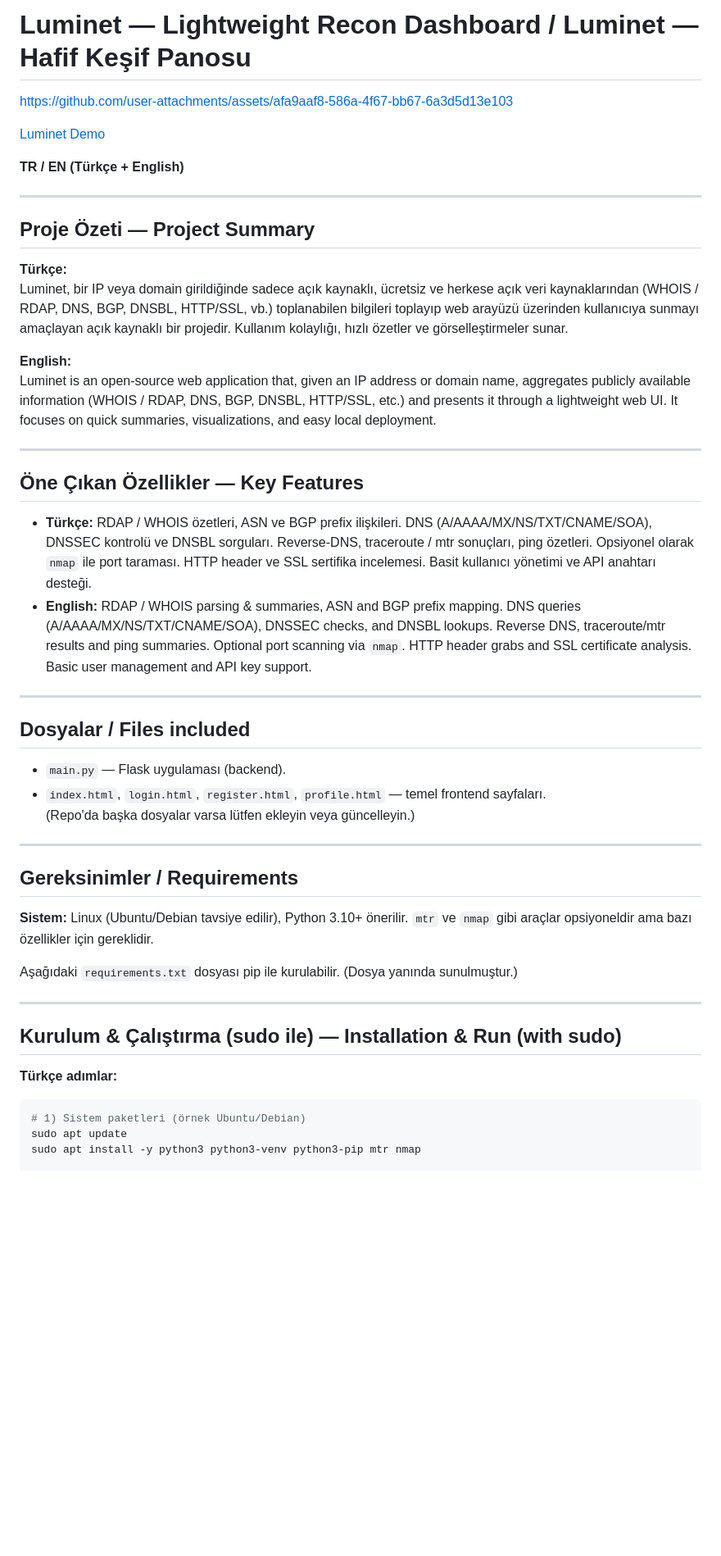
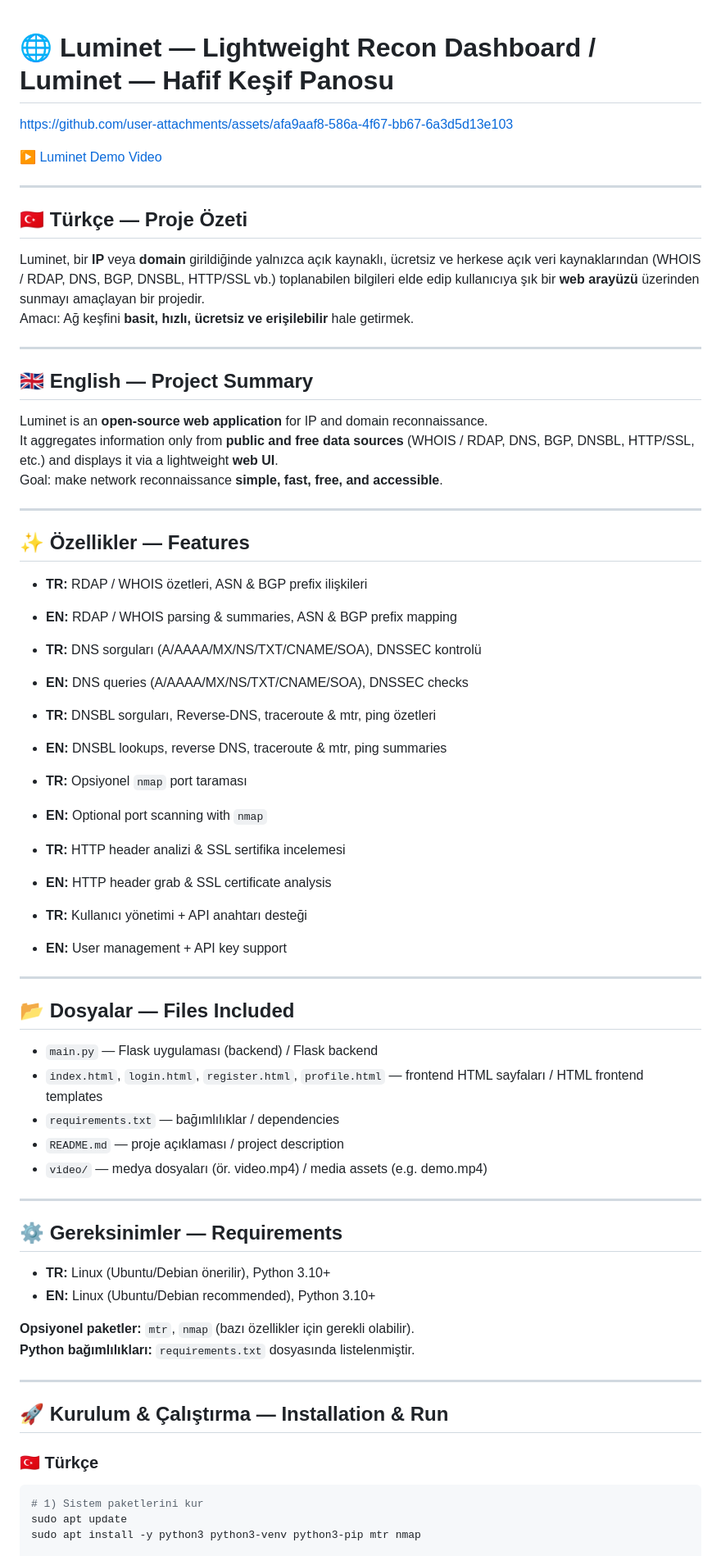
Before and after one commit to koesan/Luminet, a Markdown page: README.md, the part around one of its changes. Shown at 82% size. Rendered like a GitHub page; blank space fills up the shorter version.

````diff
--- a/README.md
+++ b/README.md
@@ -1,52 +1,73 @@
-# Luminet — Lightweight Recon Dashboard / Luminet — Hafif Keşif Panosu
 
+# 🌐 Luminet — Lightweight Recon Dashboard / Luminet — Hafif Keşif Panosu
 
 https://github.com/user-attachments/assets/afa9aaf8-586a-4f67-bb67-6a3d5d13e103
 
-[Luminet Demo](video/video.mp4)
-
-
-**TR / EN (Türkçe + English)**
+[▶️ Luminet Demo Video](video/video.mp4)
 
 ---
 
-## Proje Özeti — Project Summary
+## 🇹🇷 Türkçe — Proje Özeti
 
-**Türkçe:**
-Luminet, bir IP veya domain girildiğinde sadece açık kaynaklı, ücretsiz ve herkese açık veri kaynaklarından (WHOIS / RDAP, DNS, BGP, DNSBL, HTTP/SSL, vb.) toplanabilen bilgileri toplayıp web arayüzü üzerinden kullanıcıya sunmayı amaçlayan açık kaynaklı bir projedir. Kullanım kolaylığı, hızlı özetler ve görselleştirmeler sunar.
-
-**English:**
-Luminet is an open-source web application that, given an IP address or domain name, aggregates publicly available information (WHOIS / RDAP, DNS, BGP, DNSBL, HTTP/SSL, etc.) and presents it through a lightweight web UI. It focuses on quick summaries, visualizations, and easy local deployment.
+Luminet, bir **IP** veya **domain** girildiğinde yalnızca açık kaynaklı, ücretsiz ve herkese açık veri kaynaklarından (WHOIS / RDAP, DNS, BGP, DNSBL, HTTP/SSL vb.) toplanabilen bilgileri elde edip kullanıcıya şık bir **web arayüzü** üzerinden sunmayı amaçlayan bir projedir.
+Amacı: Ağ keşfini **basit, hızlı, ücretsiz ve erişilebilir** hale getirmek.
 
 ---
 
-## Öne Çıkan Özellikler — Key Features
+## 🇬🇧 English — Project Summary
 
-- **Türkçe:** RDAP / WHOIS özetleri, ASN ve BGP prefix ilişkileri. DNS (A/AAAA/MX/NS/TXT/CNAME/SOA), DNSSEC kontrolü ve DNSBL sorguları. Reverse-DNS, traceroute / mtr sonuçları, ping özetleri. Opsiyonel olarak `nmap` ile port taraması. HTTP header ve SSL sertifika incelemesi. Basit kullanıcı yönetimi ve API anahtarı desteği.
-- **English:** RDAP / WHOIS parsing & summaries, ASN and BGP prefix mapping. DNS queries (A/AAAA/MX/NS/TXT/CNAME/SOA), DNSSEC checks, and DNSBL lookups. Reverse DNS, traceroute/mtr results and ping summaries. Optional port scanning via `nmap`. HTTP header grabs and SSL certificate analysis. Basic user management and API key support.
+Luminet is an **open-source web application** for IP and domain reconnaissance.
+It aggregates information only from **public and free data sources** (WHOIS / RDAP, DNS, BGP, DNSBL, HTTP/SSL, etc.) and displays it via a lightweight **web UI**.
+Goal: make network reconnaissance **simple, fast, free, and accessible**.
 
 ---
 
-## Dosyalar / Files included
-- `main.py` — Flask uygulaması (backend).
-- `index.html`, `login.html`, `register.html`, `profile.html` — temel frontend sayfaları.
-(Repo'da başka dosyalar varsa lütfen ekleyin veya güncelleyin.)
+## ✨ Özellikler — Features
+
+- **TR:** RDAP / WHOIS özetleri, ASN & BGP prefix ilişkileri
+- **EN:** RDAP / WHOIS parsing & summaries, ASN & BGP prefix mapping
+
+- **TR:** DNS sorguları (A/AAAA/MX/NS/TXT/CNAME/SOA), DNSSEC kontrolü
+- **EN:** DNS queries (A/AAAA/MX/NS/TXT/CNAME/SOA), DNSSEC checks
+
+- **TR:** DNSBL sorguları, Reverse-DNS, traceroute & mtr, ping özetleri
+- **EN:** DNSBL lookups, reverse DNS, traceroute & mtr, ping summaries
+
+- **TR:** Opsiyonel `nmap` port taraması
+- **EN:** Optional port scanning with `nmap`
+
+- **TR:** HTTP header analizi & SSL sertifika incelemesi
+- **EN:** HTTP header grab & SSL certificate analysis
+
+- **TR:** Kullanıcı yönetimi + API anahtarı desteği
+- **EN:** User management + API key support
 
 ---
 
-## Gereksinimler / Requirements
-
-**Sistem:** Linux (Ubuntu/Debian tavsiye edilir), Python 3.10+ önerilir. `mtr` ve `nmap` gibi araçlar opsiyoneldir ama bazı özellikler için gereklidir.
-
-Aşağıdaki `requirements.txt` dosyası pip ile kurulabilir. (Dosya yanında sunulmuştur.)
+## 📂 Dosyalar — Files Included
+- `main.py` — Flask uygulaması (backend) / Flask backend
+- `index.html`, `login.html`, `register.html`, `profile.html` — frontend HTML sayfaları / HTML frontend templates
+- `requirements.txt` — bağımlılıklar / dependencies
+- `README.md` — proje açıklaması / project description
+- `video/` — medya dosyaları (ör. video.mp4) / media assets (e.g. demo.mp4)
 
 ---
 
-## Kurulum & Çalıştırma (sudo ile) — Installation & Run (with sudo)
+## ⚙️ Gereksinimler — Requirements
 
-**Türkçe adımlar:**
+- **TR:** Linux (Ubuntu/Debian önerilir), Python 3.10+
+- **EN:** Linux (Ubuntu/Debian recommended), Python 3.10+
+
+**Opsiyonel paketler:** `mtr`, `nmap` (bazı özellikler için gerekli olabilir).
+**Python bağımlılıkları:** `requirements.txt` dosyasında listelenmiştir.
+
+---
+
+## 🚀 Kurulum & Çalıştırma — Installation & Run
+
+### 🇹🇷 Türkçe
 ```bash
-# 1) Sistem paketleri (örnek Ubuntu/Debian)
+# 1) Sistem paketlerini kur
 sudo apt update
 sudo apt install -y python3 python3-venv python3-pip mtr nmap
 
````
Also changed, not shown: other parts of README.md (+18 -34 lines).
